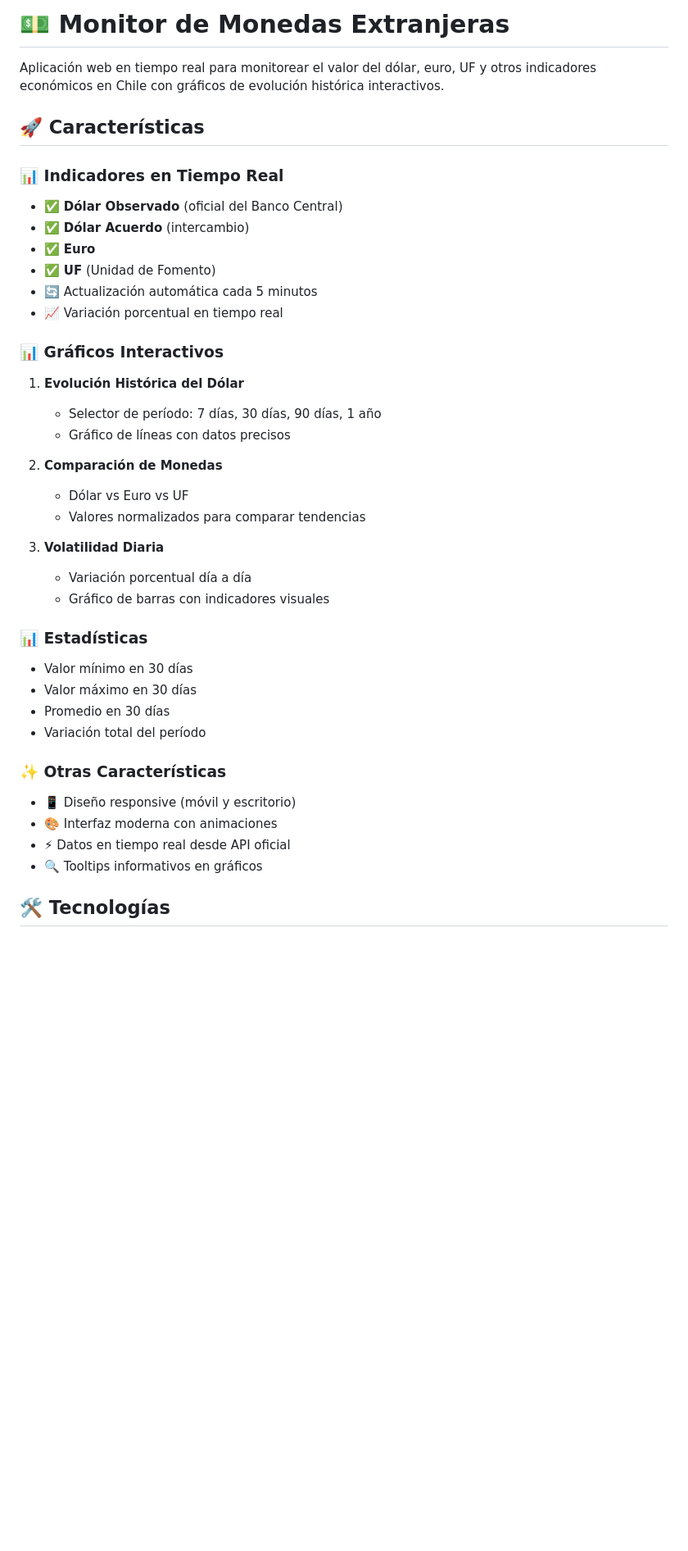
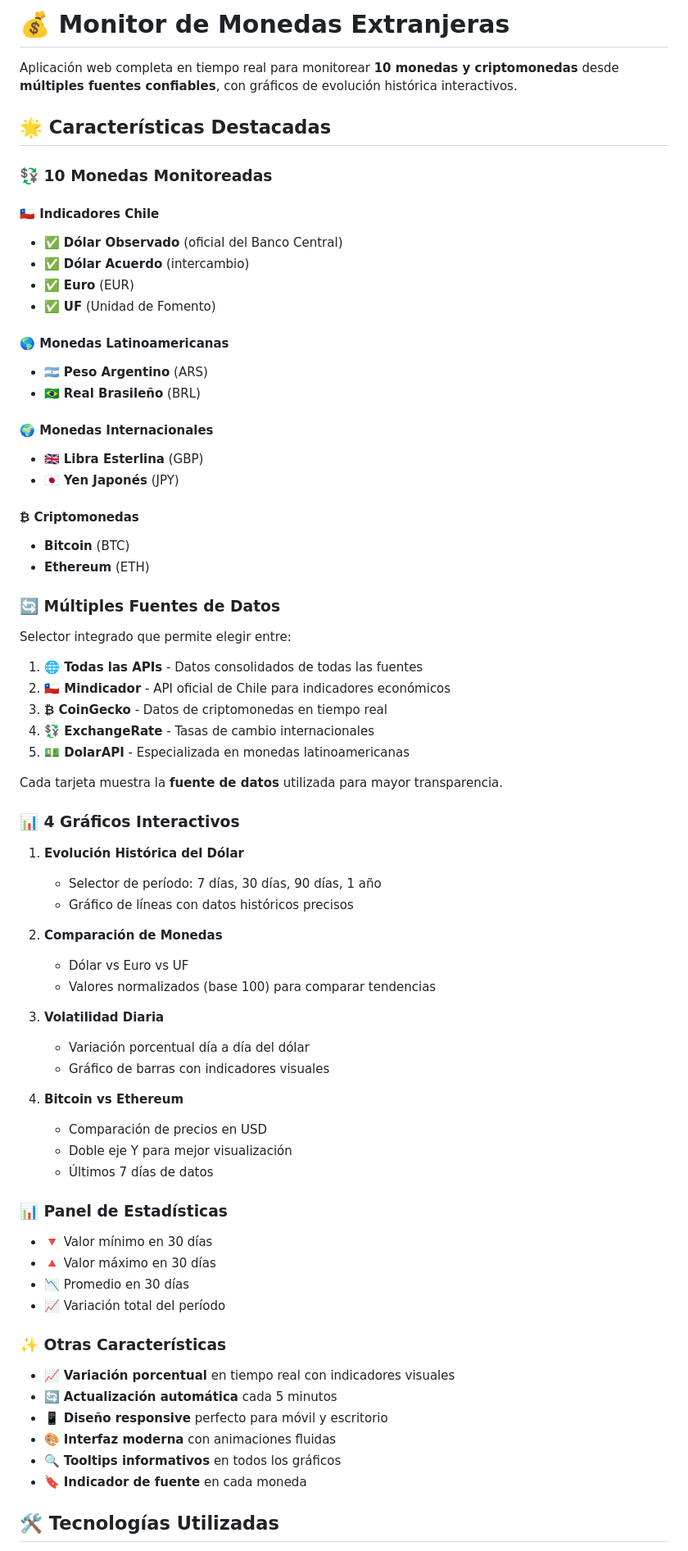
Before and after one commit to Diegocabrera91/Monitor-monedas-extranjeras, a Markdown page: README.md, the part around one of its changes. Shown at 82% size. GitHub-like rendering; blank space fills up the shorter version.

```diff
--- a/README.md
+++ b/README.md
@@ -1,41 +1,72 @@
-# 💵 Monitor de Monedas Extranjeras
+# 💰 Monitor de Monedas Extranjeras
 
-Aplicación web en tiempo real para monitorear el valor del dólar, euro, UF y otros indicadores económicos en Chile con gráficos de evolución histórica interactivos.
+Aplicación web completa en tiempo real para monitorear **10 monedas y criptomonedas** desde **múltiples fuentes confiables**, con gráficos de evolución histórica interactivos.
 
-## 🚀 Características
+## 🌟 Características Destacadas
 
-### 📊 Indicadores en Tiempo Real
+### 💱 10 Monedas Monitoreadas
+
+#### 🇨🇱 Indicadores Chile
 - ✅ **Dólar Observado** (oficial del Banco Central)
 - ✅ **Dólar Acuerdo** (intercambio)
-- ✅ **Euro**
+- ✅ **Euro** (EUR)
 - ✅ **UF** (Unidad de Fomento)
-- 🔄 Actualización automática cada 5 minutos
-- 📈 Variación porcentual en tiempo real
 
-### 📊 Gráficos Interactivos
+#### 🌎 Monedas Latinoamericanas
+- 🇦🇷 **Peso Argentino** (ARS)
+- 🇧🇷 **Real Brasileño** (BRL)
+
+#### 🌍 Monedas Internacionales
+- 🇬🇧 **Libra Esterlina** (GBP)
+- 🇯🇵 **Yen Japonés** (JPY)
+
+#### ₿ Criptomonedas
+- **Bitcoin** (BTC)
+- **Ethereum** (ETH)
+
+### 🔄 Múltiples Fuentes de Datos
+
+Selector integrado que permite elegir entre:
+1. **🌐 Todas las APIs** - Datos consolidados de todas las fuentes
+2. **🇨🇱 Mindicador** - API oficial de Chile para indicadores económicos
+3. **₿ CoinGecko** - Datos de criptomonedas en tiempo real
+4. **💱 ExchangeRate** - Tasas de cambio internacionales
+5. **💵 DolarAPI** - Especializada en monedas latinoamericanas
+
+Cada tarjeta muestra la **fuente de datos** utilizada para mayor transparencia.
+
+### 📊 4 Gráficos Interactivos
+
 1. **Evolución Histórica del Dólar**
    - Selector de período: 7 días, 30 días, 90 días, 1 año
-   - Gráfico de líneas con datos precisos
+   - Gráfico de líneas con datos históricos precisos
 
 2. **Comparación de Monedas**
    - Dólar vs Euro vs UF
-   - Valores normalizados para comparar tendencias
+   - Valores normalizados (base 100) para comparar tendencias
 
 3. **Volatilidad Diaria**
-   - Variación porcentual día a día
+   - Variación porcentual día a día del dólar
    - Gráfico de barras con indicadores visuales
 
-### 📊 Estadísticas
-- Valor mínimo en 30 días
-- Valor máximo en 30 días
-- Promedio en 30 días
-- Variación total del período
+4. **Bitcoin vs Ethereum**
+   - Comparación de precios en USD
+   - Doble eje Y para mejor visualización
+   - Últimos 7 días de datos
+
+### 📊 Panel de Estadísticas
+- 🔻 Valor mínimo en 30 días
+- 🔺 Valor máximo en 30 días
+- 📉 Promedio en 30 días
+- 📈 Variación total del período
 
 ### ✨ Otras Características
-- 📱 Diseño responsive (móvil y escritorio)
-- 🎨 Interfaz moderna con animaciones
-- ⚡ Datos en tiempo real desde API oficial
-- 🔍 Tooltips informativos en gráficos
+- 📈 **Variación porcentual** en tiempo real con indicadores visuales
+- 🔄 **Actualización automática** cada 5 minutos
+- 📱 **Diseño responsive** perfecto para móvil y escritorio
+- 🎨 **Interfaz moderna** con animaciones fluidas
+- 🔍 **Tooltips informativos** en todos los gráficos
+- 🔖 **Indicador de fuente** en cada moneda
 
-## 🛠️ Tecnologías
+## 🛠️ Tecnologías Utilizadas
 
```
Also changed, not shown: other parts of README.md (+159 -60 lines).
